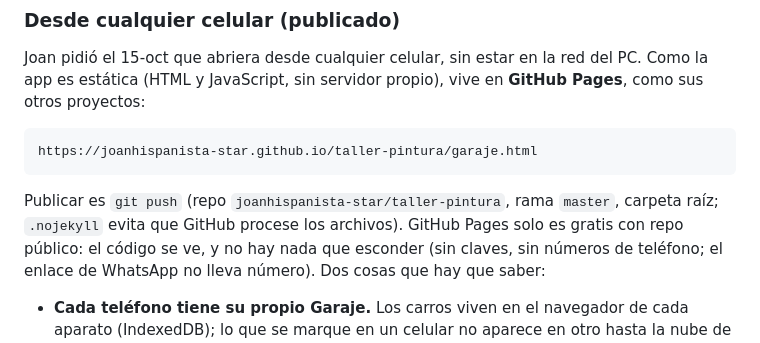
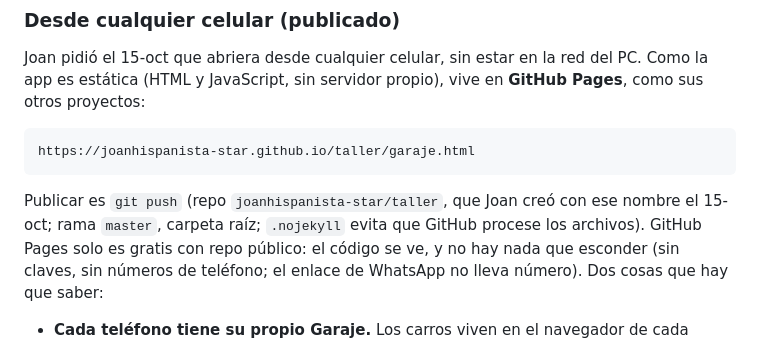
Before and after one commit to joanhispanista-star/taller, a Markdown page: LEEME.md, the part around the change. GitHub-like rendering.

Commit message:
LEEME: el repo publico se llama taller, no taller-pintura
Joan lo creo con ese nombre; la direccion publica es
https://joanhispanista-star.github.io/taller/garaje.html.

Co-Authored-By: Claude Fable 5.1 <noreply@anthropic.com>

````diff
--- a/LEEME.md
+++ b/LEEME.md
@@ -214,11 +214,12 @@ red del PC. Como la app es estática (HTML y JavaScript, sin servidor
 propio), vive en **GitHub Pages**, como sus otros proyectos:
 
 ```
-https://joanhispanista-star.github.io/taller-pintura/garaje.html
+https://joanhispanista-star.github.io/taller/garaje.html
 ```
 
-Publicar es `git push` (repo `joanhispanista-star/taller-pintura`, rama
-`master`, carpeta raíz; `.nojekyll` evita que GitHub procese los archivos).
+Publicar es `git push` (repo `joanhispanista-star/taller`, que Joan creó
+con ese nombre el 15-oct; rama `master`, carpeta raíz; `.nojekyll` evita
+que GitHub procese los archivos).
 GitHub Pages solo es gratis con repo público: el código se ve, y no hay
 nada que esconder (sin claves, sin números de teléfono; el enlace de
 WhatsApp no lleva número). Dos cosas que hay que saber:
````
